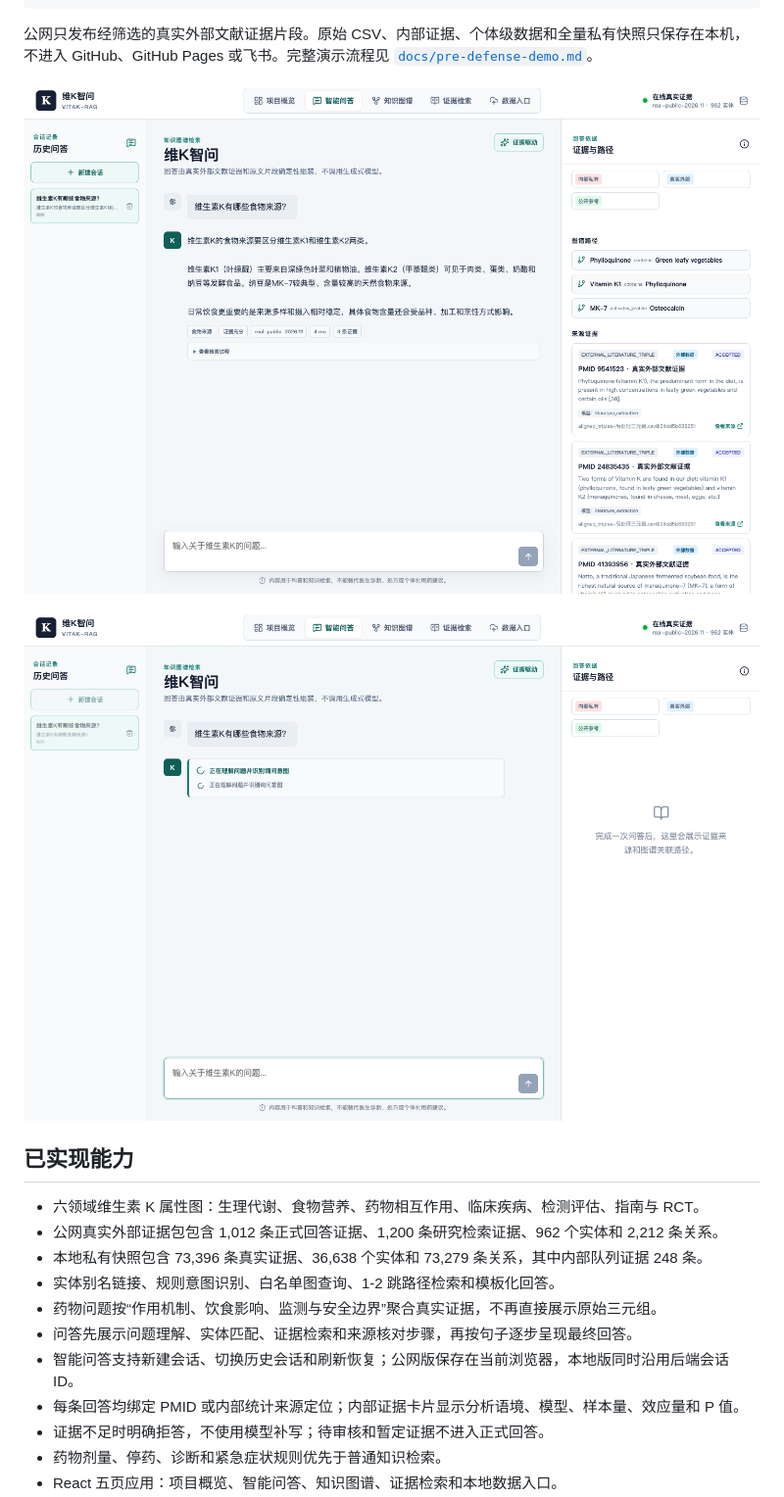
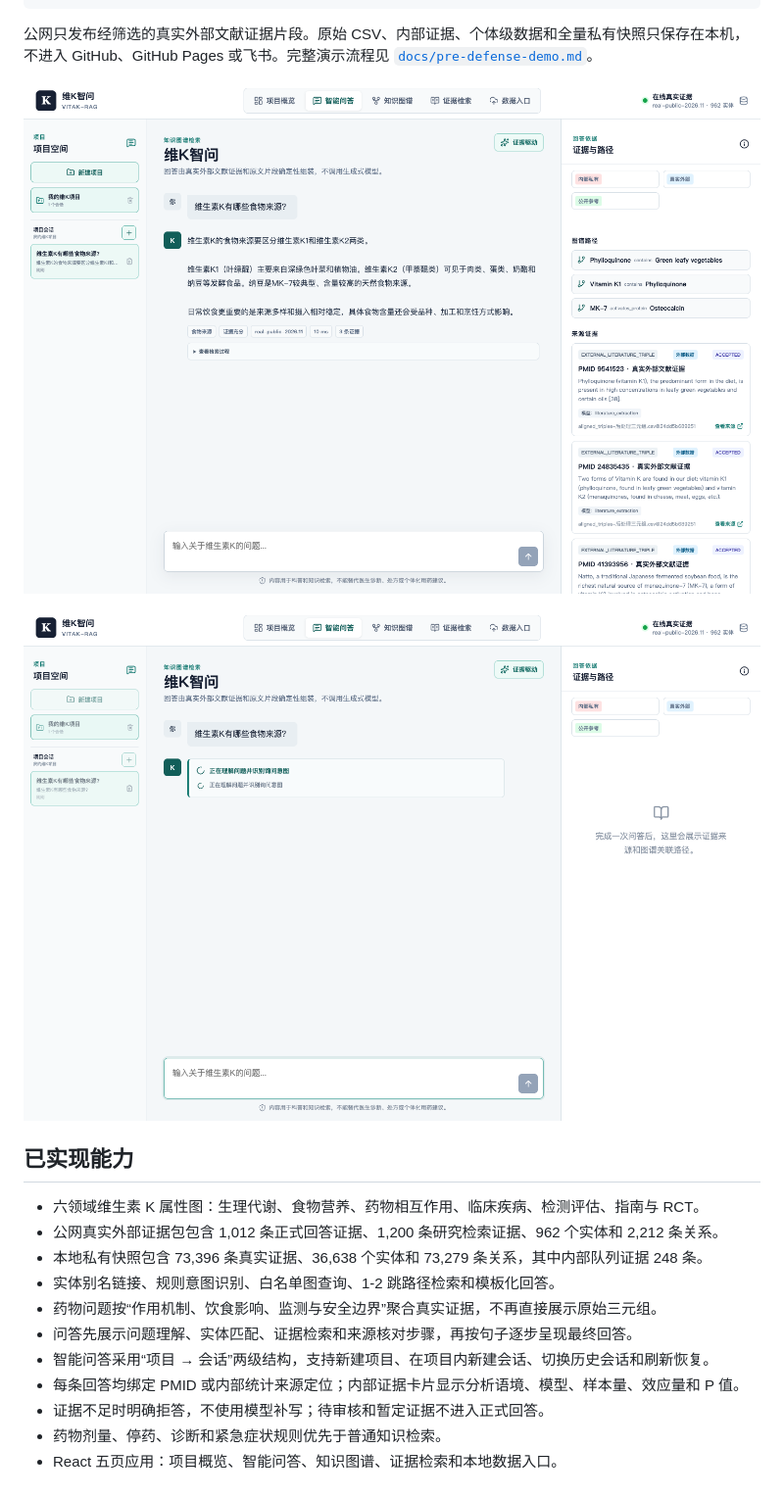
Before and after one commit to zhujinjiang0-blip/vitak-rag, a Markdown page: README.md, the part around the change. Shown at 98% size. GitHub-like rendering; pictures changed too: docs/screenshots/chat-answer-desktop.png, docs/screenshots/chat-thinking-desktop.png.

```diff
--- a/README.md
+++ b/README.md
@@ -38,7 +38,7 @@ internal_evidence_final.csv       248 条
 - 实体别名链接、规则意图识别、白名单图查询、1-2 跳路径检索和模板化回答。
 - 药物问题按“作用机制、饮食影响、监测与安全边界”聚合真实证据，不再直接展示原始三元组。
 - 问答先展示问题理解、实体匹配、证据检索和来源核对步骤，再按句子逐步呈现最终回答。
-- 智能问答支持新建会话、切换历史会话和刷新恢复；公网版保存在当前浏览器，本地版同时沿用后端会话 ID。
+- 智能问答采用“项目 → 会话”两级结构，支持新建项目、在项目内新建会话、切换历史会话和刷新恢复。
 - 每条回答均绑定 PMID 或内部统计来源定位；内部证据卡片显示分析语境、模型、样本量、效应量和 P 值。
 - 证据不足时明确拒答，不使用模型补写；待审核和暂定证据不进入正式回答。
 - 药物剂量、停药、诊断和紧急症状规则优先于普通知识检索。
```
Also changed, not shown: docs/pre-defense-demo.md (+1 -1 lines), docs/screenshots/chat-desktop.png, docs/screenshots/chat-mobile.png, docs/screenshots/chat-safety-desktop.png, 3 other files.
